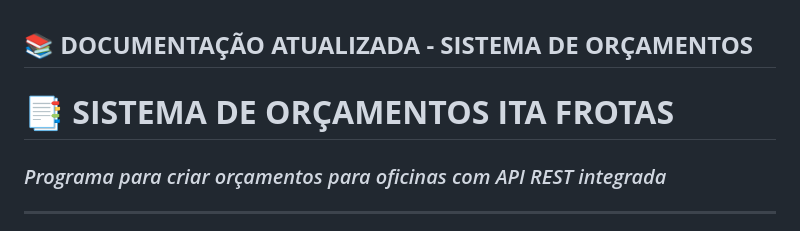
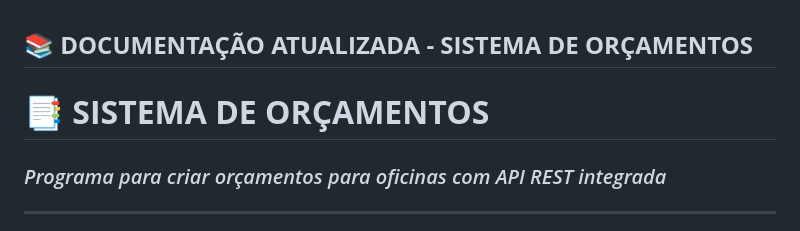
Before and after one commit to automacoescomerciaisintegradas/orcamento, a Markdown page: README.md, the part around the change. Drawn GitHub-style.

Commit message:
Update project title in README.md

```diff
--- a/README.md
+++ b/README.md
@@ -1,7 +1,7 @@
 ## 📚 **DOCUMENTAÇÃO ATUALIZADA - SISTEMA DE ORÇAMENTOS**
 
 
-# 📑 **SISTEMA DE ORÇAMENTOS ITA FROTAS**
+# 📑 **SISTEMA DE ORÇAMENTOS**
 ### *Programa para criar orçamentos para oficinas com API REST integrada*
 
 ---
```
